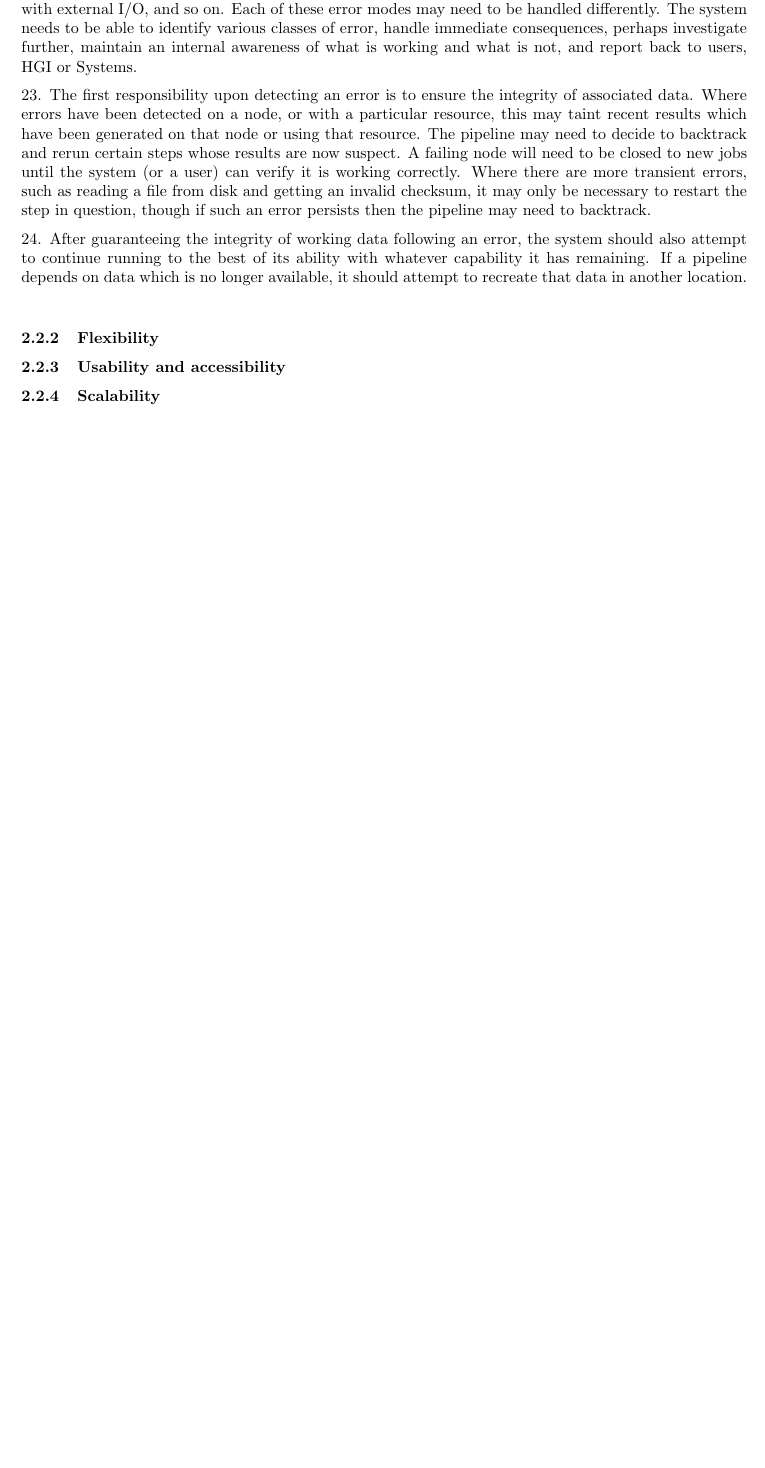
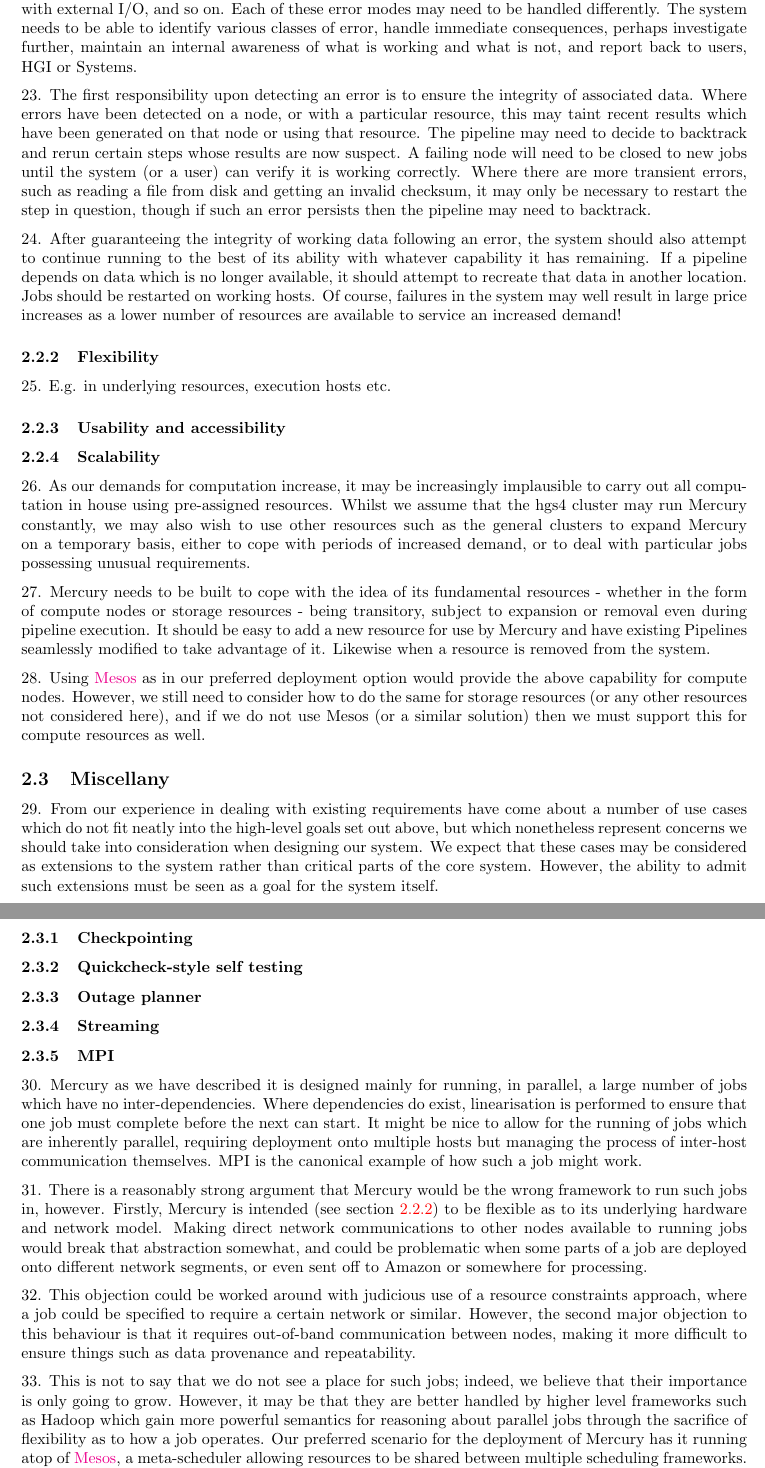
Before and after one commit to wtsi-hgi/mercury, a LaTeX paper (specification/spec.tex, which reads specification/glossary.tex): part of page 6 of 6 before the commit and two parts of pages 6 and 7 of 7 after it, the two joined at a grey line, cut so that both start at the same text, the shorter picture padded with empty space. Compiled offline with pdfLaTeX.

Commit message:
Resilience, MPI, Scalability.
Also added some headings for other sections, to be filled out later.

```diff
--- a/specification/glossary.tex
+++ b/specification/glossary.tex
@@ -32,3 +32,9 @@ description={Takes an abstract description of some code to be run in the form of
 name={job},
 description={A specific piece of code executing on a host}
 }
+
+\newglossaryentry{metadata}{
+name={metadata},
+plural={metadata},
+description={Data passed into or generated during execution of a pipeline which is used by the Mercury system itself, rather than simply within the pipeline. Examples include checksums, host execution details, or resource usage data.}
+}
--- a/specification/spec.tex
+++ b/specification/spec.tex
@@ -87,10 +87,27 @@ For cases such as splitting files and operating in parallel, but potentially oth
 \npar Running over a large-scale cluster, errors with individual low probability become a regular occurrence, and we therefore require our system to deal with them accordingly. Further, leaving aside even the error case, the Mercury system will rely on a number of tools outside its control. In the initial conception, Mercury at the Sanger will be running on a number of private compute nodes as well as some shared with other uses, using two or three distinct Lustre storage units for scratch storage. Any of these units may be taken down for reasons outside of Mercury's (or HGI's) control, and Mercury must be able to cope with these outages.
 \npar Resilience starts with the ability to self-monitor; Mercury needs to be able to detect failures and handle them gracefully. These failures may occur in many different places: in an individual job, on a host, at the network level, in the job planner, with a specific resource (e.g. a particular Lustre unit), with external I/O, and so on. Each of these error modes may need to be handled differently. The system needs to be able to identify various classes of error, handle immediate consequences, perhaps investigate further, maintain an internal awareness of what is working and what is not, and report back to users, HGI or Systems.
 \npar The first responsibility upon detecting an error is to ensure the integrity of associated data. Where errors have been detected on a node, or with a particular resource, this may taint recent results which have been generated on that node or using that resource. The pipeline may need to decide to backtrack and rerun certain steps whose results are now suspect. A failing node will need to be closed to new jobs until the system (or a user) can verify it is working correctly. Where there are more transient errors, such as reading a file from disk and getting an invalid checksum, it may only be necessary to restart the step in question, though if such an error persists then the pipeline may need to backtrack.
-\npar After guaranteeing the integrity of working data following an error, the system should also attempt to continue running to the best of its ability with whatever capability it has remaining. If a pipeline depends on data which is no longer available, it should attempt to recreate that data in another location.
+\npar After guaranteeing the integrity of working data following an error, the system should also attempt to continue running to the best of its ability with whatever capability it has remaining. If a pipeline depends on data which is no longer available, it should attempt to recreate that data in another location. Jobs should be restarted on working hosts. Of course, failures in the system may well result in large price increases as a lower number of resources are available to service an increased demand!
 \label{sec:resilience}
 \subsubsection{Flexibility}
+\label{sec:flexibility}
+\npar E.g. in underlying resources, execution hosts etc.
 \subsubsection{Usability and accessibility}
 \subsubsection{Scalability}
+\npar As our demands for computation increase, it may be increasingly implausible to carry out all computation in house using pre-assigned resources. Whilst we assume that the hgs4 cluster may run Mercury constantly, we may also wish to use other resources such as the general clusters to expand Mercury on a temporary basis, either to cope with periods of increased demand, or to deal with particular jobs possessing unusual requirements.
+\npar Mercury needs to be built to cope with the idea of its fundamental resources - whether in the form of compute nodes or storage resources - being transitory, subject to expansion or removal even during pipeline execution. It should be easy to add a new resource for use by Mercury and have existing Pipelines seamlessly modified to take advantage of it. Likewise when a resource is removed from the system.
+\npar Using \href{http://mesos.apache.org/}{Mesos} as in our preferred deployment option would provide the above capability for compute nodes. However, we still need to consider how to do the same for storage resources (or any other resources not considered here), and if we do not use Mesos (or a similar solution) then we must support this for compute resources as well.
+\subsection{Miscellany}
+\npar From our experience in dealing with existing requirements have come about a number of use cases which do not fit neatly into the high-level goals set out above, but which nonetheless represent concerns we should take into consideration when designing our system. We expect that these cases may be considered as extensions to the system rather than critical parts of the core system. However, the ability to admit such extensions must be seen as a goal for the system itself.
+\subsubsection{Checkpointing}
+\subsubsection{Quickcheck-style self testing}
+\subsubsection{Outage planner}
+\subsubsection{Streaming}
+\subsubsection{MPI}
+\npar Mercury as we have described it is designed mainly for running, in parallel, a large number of jobs which have no inter-dependencies. Where dependencies do exist, linearisation is performed to ensure that one job must complete before the next can start. It might be nice to allow for the running of jobs which are inherently parallel, requiring deployment onto multiple hosts but managing the process of inter-host communication themselves. MPI is the canonical example of how such a job might work.
+\npar There is a reasonably strong argument that Mercury would be the wrong framework to run such jobs in, however. Firstly, Mercury is intended (see section \ref{sec:flexibility}) to be flexible as to its underlying hardware and network model. Making direct network communications to other nodes available to running jobs would break that abstraction somewhat, and could be problematic when some parts of a job are deployed onto different network segments, or even sent off to Amazon or somewhere for processing.
+\npar This objection could be worked around with judicious use of a resource constraints approach, where a job could be specified to require a certain network or similar. However, the second major objection to this behaviour is that it requires out-of-band communication between nodes, making it more difficult to ensure things such as data provenance and repeatability.
+\npar This is not to say that we do not see a place for such jobs; indeed, we believe that their importance is only going to grow. However, it may be that they are better handled by higher level frameworks such as Hadoop which gain more powerful semantics for reasoning about parallel jobs through the sacrifice of flexibility as to how a job operates. Our preferred scenario for the deployment of Mercury has it running atop of \href{http://mesos.apache.org/}{Mesos}, a meta-scheduler allowing resources to be shared between multiple scheduling frameworks. This would allow Mercury to run alongside Hadoop, servicing different type of jobs.
+\npar All of that having been said, it may be that there is still a desire to include MPI-type jobs into the purview of Mercury. This problem is unlikely to be insurmountable, but would require that we consider safe ways of constraining network communication, of passing \glspl{metadata} (e.g. host addresses) into jobs, and of generalised resource constraints which would allow, for example, a \gls{step} to specify that all jobs resulting from it must be deployed onto the same network segment.
 \printglossaries
 \end{document}
```
